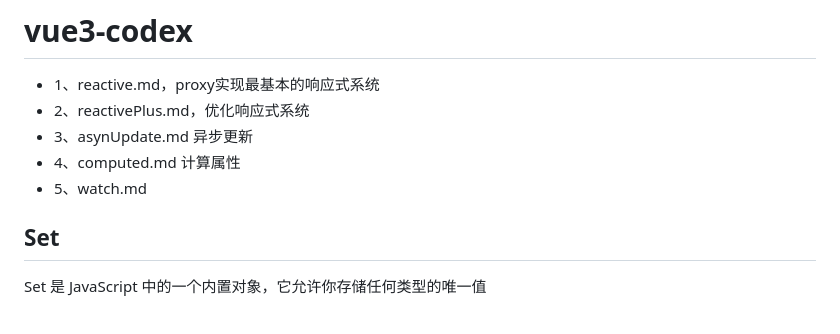
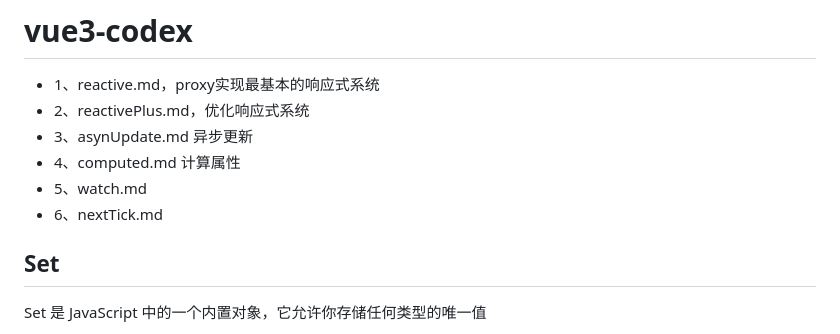
Before and after one commit to chenlogin/vue3-codex, a Markdown page: README.md, the part around the change. Rendered like a GitHub page.

```diff
--- a/README.md
+++ b/README.md
@@ -5,6 +5,7 @@
 - 3、asynUpdate.md 异步更新
 - 4、computed.md 计算属性
 - 5、watch.md
+- 6、nextTick.md
 
 ## Set
 Set 是 JavaScript 中的一个内置对象，它允许你存储任何类型的唯一值
```
Also changed, not shown: nextTick.md (added, +224 -0 lines).
